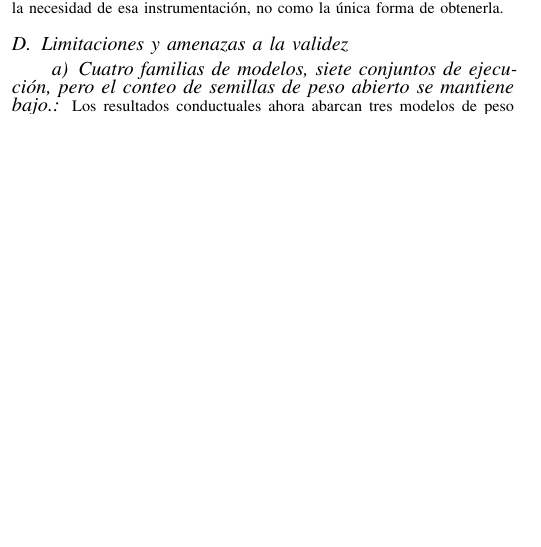
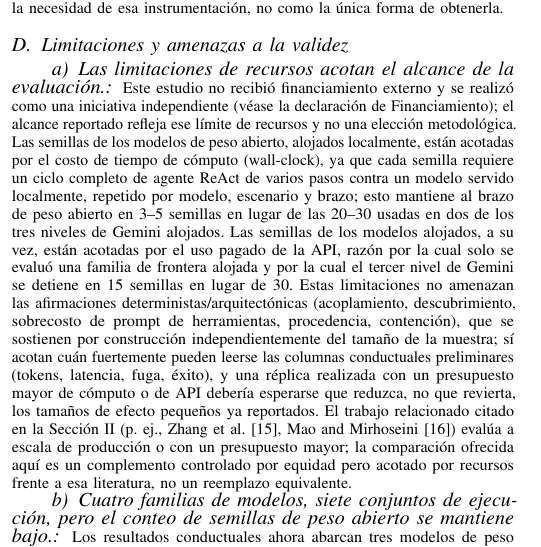
Before and after one commit to S-kkipie/graph-context-protocol, a LaTeX paper (docs/paper/article-gcp-vs-a2a-es.tex): part of one column of page 6 of 8, cut so that both start at the same text, the shorter picture padded with empty space. Compiled offline with pdfLaTeX.

Commit message:
docs(paper): tie discussion limitations to funding/resource constraints
Add a paragraph to Discussion > Limitations (both language variants)
explicitly framing seed counts, model-family coverage, and wall-clock
scope as bounded by the study's no-external-funding status (paid API
usage, local compute cost), not a methodological choice, and
contrasting that resource ceiling against larger-budget related work.
Discussion already follows the requested four-part structure
(findings interpretation, prior-work relation by theme, practical
implications, limitations/validity threats); this closes the one gap
flagged in reviewer observations.

Co-Authored-By: Claude Sonnet 5 <noreply@anthropic.com>

```diff
--- a/docs/paper/article-gcp-vs-a2a-es.tex
+++ b/docs/paper/article-gcp-vs-a2a-es.tex
@@ -784,6 +784,26 @@ instrumentaci\'on a\~nadida. \gcp{} se lee mejor entonces como algo que elimina
 instrumentaci\'on, no como la \'unica forma de obtenerla.
 
 \subsection{Limitaciones y amenazas a la validez}
+\paragraph{Las limitaciones de recursos acotan el alcance de la evaluaci\'on.} Este estudio no recibi\'o
+financiamiento externo y se realiz\'o como una iniciativa independiente (v\'ease la declaraci\'on de
+Financiamiento); el alcance reportado refleja ese l\'imite de recursos y no una elecci\'on
+metodol\'ogica. Las semillas de los modelos de peso abierto, alojados localmente, est\'an acotadas por
+el costo de tiempo de c\'omputo (wall-clock), ya que cada semilla requiere un ciclo completo de agente
+ReAct de varios pasos contra un modelo servido localmente, repetido por modelo, escenario y brazo; esto
+mantiene al brazo de peso abierto en 3--5 semillas en lugar de las 20--30 usadas en dos de los tres
+niveles de Gemini alojados. Las semillas de los modelos alojados, a su vez, est\'an acotadas por el
+uso pagado de la API, raz\'on por la cual solo se evalu\'o una familia de frontera alojada y por la
+cual el tercer nivel de Gemini se detiene en 15 semillas en lugar de 30. Estas limitaciones no
+amenazan las afirmaciones deterministas/arquitect\'onicas (acoplamiento, descubrimiento, sobrecosto de
+prompt de herramientas, procedencia, contenci\'on), que se sostienen por construcci\'on
+independientemente del tama\~no de la muestra; s\'i acotan cu\'an fuertemente pueden leerse las
+columnas conductuales preliminares (tokens, latencia, fuga, \'exito), y una r\'eplica realizada con un
+presupuesto mayor de c\'omputo o de API deber\'ia esperarse que reduzca, no que revierta, los tama\~nos
+de efecto peque\~nos ya reportados. El trabajo relacionado citado en la Secci\'on~\ref{sec:related}
+(p.\ ej., \citet{zhang2024agentprune}, \citet{mao2026delm}) eval\'ua a escala de producci\'on o con un
+presupuesto mayor; la comparaci\'on ofrecida aqu\'i es un complemento controlado por equidad pero
+acotado por recursos frente a esa literatura, no un reemplazo equivalente.
+
 \paragraph{Cuatro familias de modelos, siete conjuntos de ejecuci\'on, pero el conteo de semillas de
 peso abierto se mantiene bajo.} Los resultados conductuales ahora abarcan tres modelos de peso
 abierto en dos clases de tama\~no ($4$B--$32$B), alojados localmente, en cuatro conjuntos de
```
Also changed, not shown: docs/paper/article-gcp-vs-a2a.tex (+17 -0 lines).
